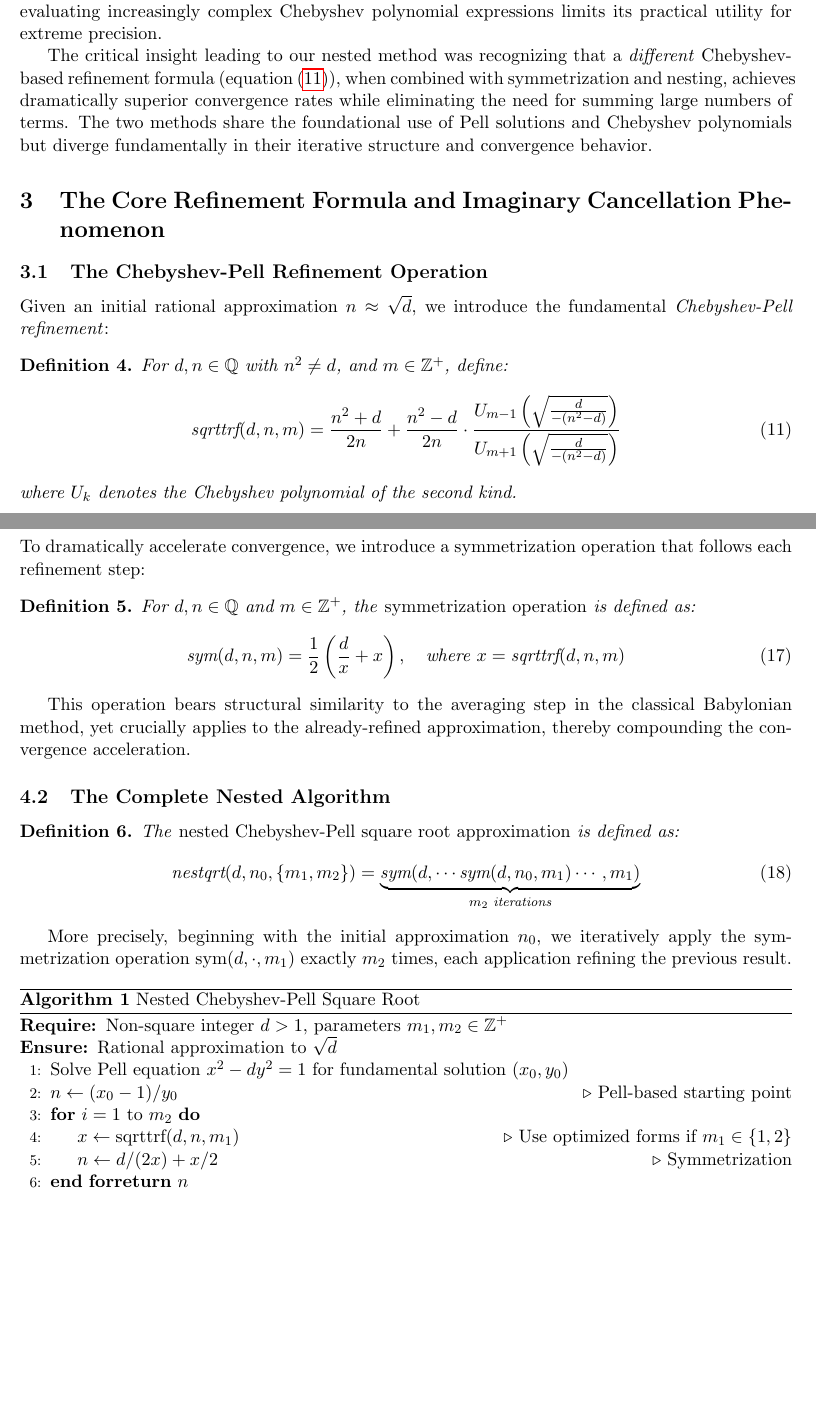
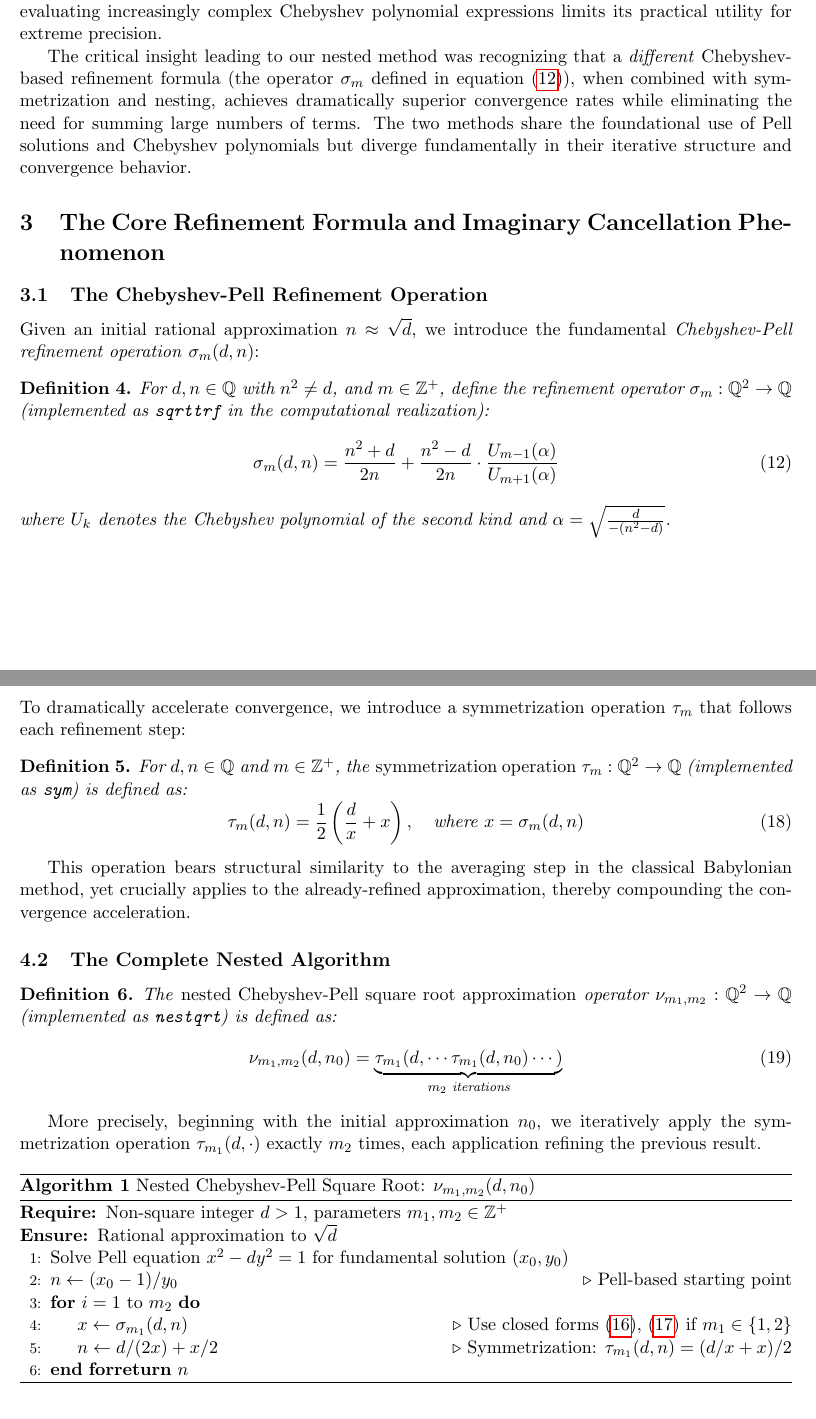
Before and after one commit to popojan/orbit, a LaTeX paper (docs/chebyshev-pell-sqrt-paper.tex): two parts of pages 4 and 6 of 12 before the commit and two parts of pages 4 and 6 of 13 after it, joined at a grey line, cut so that both start at the same text, the shorter picture padded with empty space. Compiled offline with pdfLaTeX.

Commit message:
refine: polish paper with Greek notation and early formula hooks
Refinements to academic paper presentation:
- Replace code-like identifiers with mathematical Greek notation:
  * sqrttrf → σ_m (sigma, refinement operator)
  * sym → τ_m (tau, symmetrization operator)
  * nestqrt → ν_{m1,m2} (nu, nested operator)
- Add beautiful formula to abstract (σ₁ closed form)
- Add concrete Pell example in introduction (649/180 for √13)
- Clarify table caption explaining overhead baseline calculation
- Maintain code references in definitions for implementation traceability

This addresses reader engagement by presenting compelling formulas
earlier while maintaining mathematical rigor and notation consistency
throughout the paper.

```diff
--- a/docs/chebyshev-pell-sqrt-paper.tex
+++ b/docs/chebyshev-pell-sqrt-paper.tex
@@ -134,21 +143,21 @@ converges to $\sqrt{d}$ as $n \to \infty$, with each $\tau_k$ decomposable into
 
 This original method exhibits linear convergence, adding approximately 3--5 decimal digits of precision per term. While elegant and theoretically illuminating, the computational cost of evaluating increasingly complex Chebyshev polynomial expressions limits its practical utility for extreme precision.
 
-The critical insight leading to our nested method was recognizing that a \emph{different} Chebyshev-based refinement formula (equation \eqref{eq:sqrttrf}), when combined with symmetrization and nesting, achieves dramatically superior convergence rates while eliminating the need for summing large numbers of terms. The two methods share the foundational use of Pell solutions and Chebyshev polynomials but diverge fundamentally in their iterative structure and convergence behavior.
+The critical insight leading to our nested method was recognizing that a \emph{different} Chebyshev-based refinement formula (the operator $\sigma_m$ defined in equation \eqref{eq:sigma}), when combined with symmetrization and nesting, achieves dramatically superior convergence rates while eliminating the need for summing large numbers of terms. The two methods share the foundational use of Pell solutions and Chebyshev polynomials but diverge fundamentally in their iterative structure and convergence behavior.
 
 \section{The Core Refinement Formula and Imaginary Cancellation Phenomenon}
 
 \subsection{The Chebyshev-Pell Refinement Operation}
 
-Given an initial rational approximation $n \approx \sqrt{d}$, we introduce the fundamental \emph{Chebyshev-Pell refinement}:
+Given an initial rational approximation $n \approx \sqrt{d}$, we introduce the fundamental \emph{Chebyshev-Pell refinement operation} $\sigma_m(d,n)$:
 
 \begin{definition}
-For $d, n \in \mathbb{Q}$ with $n^2 \neq d$, and $m \in \mathbb{Z}^+$, define:
+For $d, n \in \mathbb{Q}$ with $n^2 \neq d$, and $m \in \mathbb{Z}^+$, define the refinement operator $\sigma_m : \mathbb{Q}^2 \to \mathbb{Q}$ (implemented as \texttt{sqrttrf} in the computational realization):
 \begin{equation}
-\label{eq:sqrttrf}
-\text{sqrttrf}(d, n, m) = \frac{n^2 + d}{2n} + \frac{n^2 - d}{2n} \cdot \frac{U_{m-1}\left(\sqrt{\frac{d}{-(n^2-d)}}\right)}{U_{m+1}\left(\sqrt{\frac{d}{-(n^2-d)}}\right)}
+\label{eq:sigma}
+\sigma_m(d, n) = \frac{n^2 + d}{2n} + \frac{n^2 - d}{2n} \cdot \frac{U_{m-1}(\alpha)}{U_{m+1}(\alpha)}
 \end{equation}
-where $U_k$ denotes the Chebyshev polynomial of the second kind.
+where $U_k$ denotes the Chebyshev polynomial of the second kind and $\alpha = \sqrt{\frac{d}{-(n^2-d)}}$.
 \end{definition}
 
 \subsection{The Remarkable Imaginary Cancellation Mechanism}
@@ -209,12 +218,12 @@ These optimized expressions eliminate both symbolic Chebyshev evaluation and com
 
 \subsection{Symmetrization for Enhanced Convergence}
 
-To dramatically accelerate convergence, we introduce a symmetrization operation that follows each refinement step:
+To dramatically accelerate convergence, we introduce a symmetrization operation $\tau_m$ that follows each refinement step:
 
 \begin{definition}
-For $d, n \in \mathbb{Q}$ and $m \in \mathbb{Z}^+$, the \emph{symmetrization operation} is defined as:
+For $d, n \in \mathbb{Q}$ and $m \in \mathbb{Z}^+$, the \emph{symmetrization operation} $\tau_m : \mathbb{Q}^2 \to \mathbb{Q}$ (implemented as \texttt{sym}) is defined as:
 \begin{equation}
-\text{sym}(d, n, m) = \frac{1}{2}\left(\frac{d}{x} + x\right), \quad \text{where } x = \text{sqrttrf}(d, n, m)
+\tau_m(d, n) = \frac{1}{2}\left(\frac{d}{x} + x\right), \quad \text{where } x = \sigma_m(d, n)
 \end{equation}
 \end{definition}
 
@@ -223,24 +232,24 @@ This operation bears structural similarity to the averaging step in the classica
 \subsection{The Complete Nested Algorithm}
 
 \begin{definition}
-The \emph{nested Chebyshev-Pell square root approximation} is defined as:
+The \emph{nested Chebyshev-Pell square root approximation} operator $\nu_{m_1,m_2} : \mathbb{Q}^2 \to \mathbb{Q}$ (implemented as \texttt{nestqrt}) is defined as:
 \begin{equation}
-\text{nestqrt}(d, n_0, \{m_1, m_2\}) = \underbrace{\text{sym}(d, \cdots \text{sym}(d, n_0, m_1) \cdots, m_1)}_{m_2 \text{ iterations}}
+\nu_{m_1,m_2}(d, n_0) = \underbrace{\tau_{m_1}(d, \cdots \tau_{m_1}(d, n_0) \cdots)}_{m_2 \text{ iterations}}
 \end{equation}
 \end{definition}
 
-More precisely, beginning with the initial approximation $n_0$, we iteratively apply the symmetrization operation $\text{sym}(d, \cdot, m_1)$ exactly $m_2$ times, each application refining the previous result.
+More precisely, beginning with the initial approximation $n_0$, we iteratively apply the symmetrization operation $\tau_{m_1}(d, \cdot)$ exactly $m_2$ times, each application refining the previous result.
 
 \begin{algorithm}
-\caption{Nested Chebyshev-Pell Square Root}
+\caption{Nested Chebyshev-Pell Square Root: $\nu_{m_1,m_2}(d, n_0)$}
 \begin{algorithmic}[1]
 \Require Non-square integer $d > 1$, parameters $m_1, m_2 \in \mathbb{Z}^+$
 \Ensure Rational approximation to $\sqrt{d}$
 \State Solve Pell equation $x^2 - dy^2 = 1$ for fundamental solution $(x_0, y_0)$
 \State $n \gets (x_0 - 1)/y_0$ \Comment{Pell-based starting point}
 \For{$i = 1$ to $m_2$}
-    \State $x \gets \text{sqrttrf}(d, n, m_1)$ \Comment{Use optimized forms if $m_1 \in \{1,2\}$}
-    \State $n \gets d/(2x) + x/2$ \Comment{Symmetrization}
+    \State $x \gets \sigma_{m_1}(d, n)$ \Comment{Use closed forms \eqref{eq:m1}, \eqref{eq:m2} if $m_1 \in \{1,2\}$}
+    \State $n \gets d/(2x) + x/2$ \Comment{Symmetrization: $\tau_{m_1}(d, n) = (d/x + x)/2$}
 \EndFor
 \Return $n$
 \end{algorithmic}
```
Also changed, not shown: docs/chebyshev-pell-sqrt-paper.tex (31 more changed lines).
